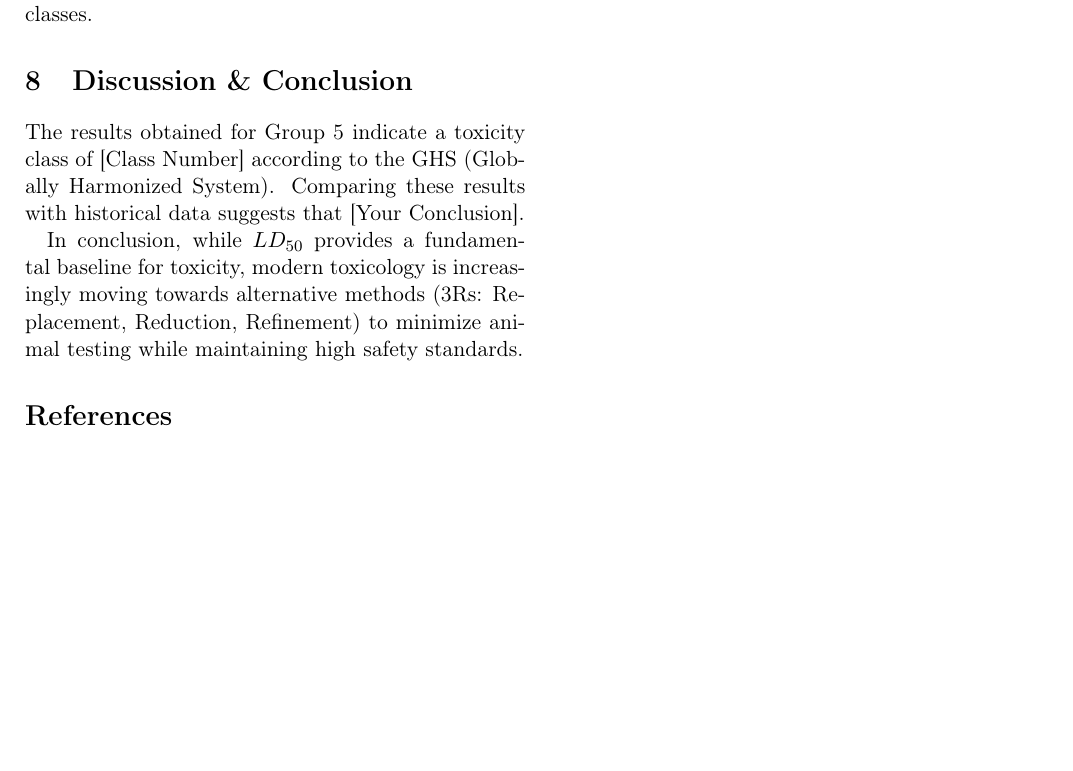
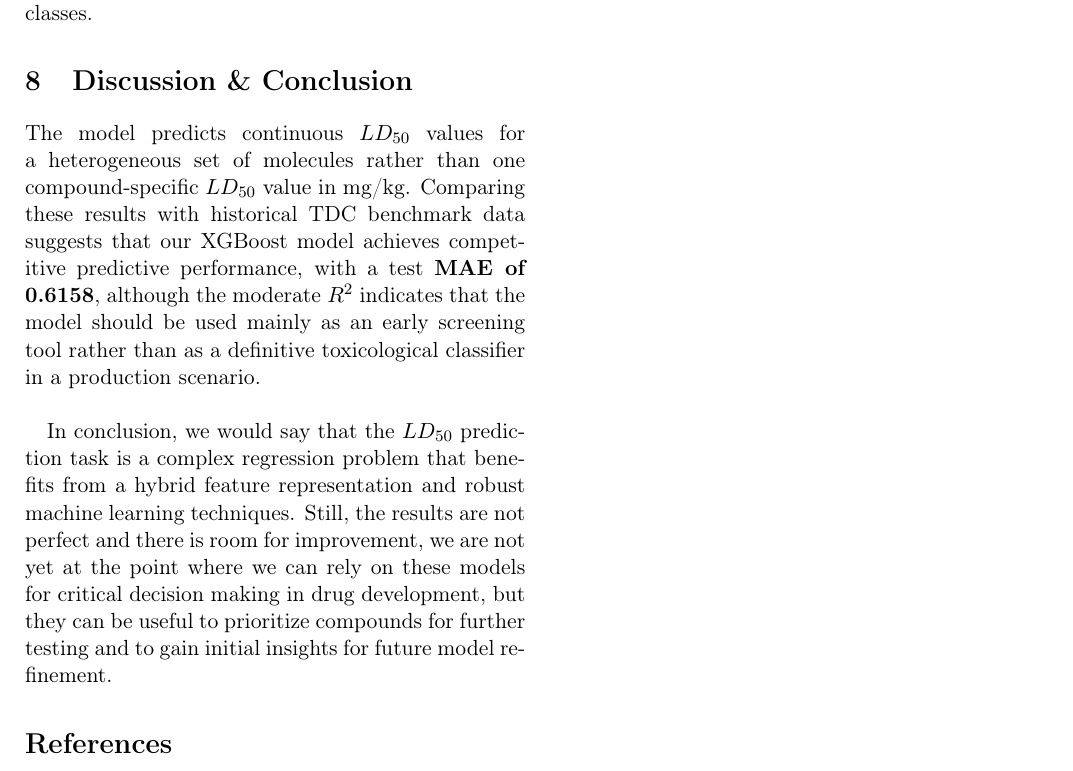
Before and after one commit to LucaBTE/toxicity-prediction, a LaTeX paper (docs/report.tex): part of page 8 of 8, cut so that both start at the same text, the shorter picture padded with empty space. Compiled offline with pdfLaTeX.

Commit message:
final report for submission

```diff
--- a/docs/report.tex
+++ b/docs/report.tex
@@ -411,15 +411,27 @@ This framework can be applied to other toxicological endpoints, such as aquatic
 The scaffold-split methodology ensures that the deployment of these models remains reliable even when encountering novel chemical spaces, a common requirement when evaluating industrial chemicals or emerging pharmaceutical classes.
 
 \section{Discussion \& Conclusion}
+The model predicts continuous $LD_{50}$
+values for a heterogeneous set of molecules
+rather than one compound-specific $LD_{50}$ value
+in mg/kg. Comparing these results with historical
+TDC benchmark data suggests that our XGBoost model
+achieves competitive predictive performance,
+with a test \textbf{MAE of 0.6158}, although the moderate
+$R^2$ indicates that the model should be used mainly
+as an early screening tool rather than as a
+definitive toxicological classifier in a production
+scenario.\\
 
-The results obtained for Group 5 indicate a toxicity class of [Class Number]
-according to the GHS (Globally Harmonized System). Comparing these results with
-historical data suggests that [Your Conclusion].
 
-In conclusion, while $LD_{50}$ provides a fundamental baseline for toxicity,
-modern toxicology is increasingly moving towards alternative methods (3Rs:
-Replacement, Reduction, Refinement) to minimize animal testing while maintaining
-high safety standards.
+In conclusion, we would say that the $LD_{50}$ prediction task is
+a complex regression problem that benefits from a hybrid feature
+representation and robust machine learning techniques.
+Still, the results are not perfect and there is room for improvement,
+we are not yet at the point where we can rely on these models
+for critical decision making in drug development,
+but they can be useful to prioritize compounds for further
+testing and to gain initial insights for future model refinement.
 
 \begin{thebibliography}{99}
 
```
